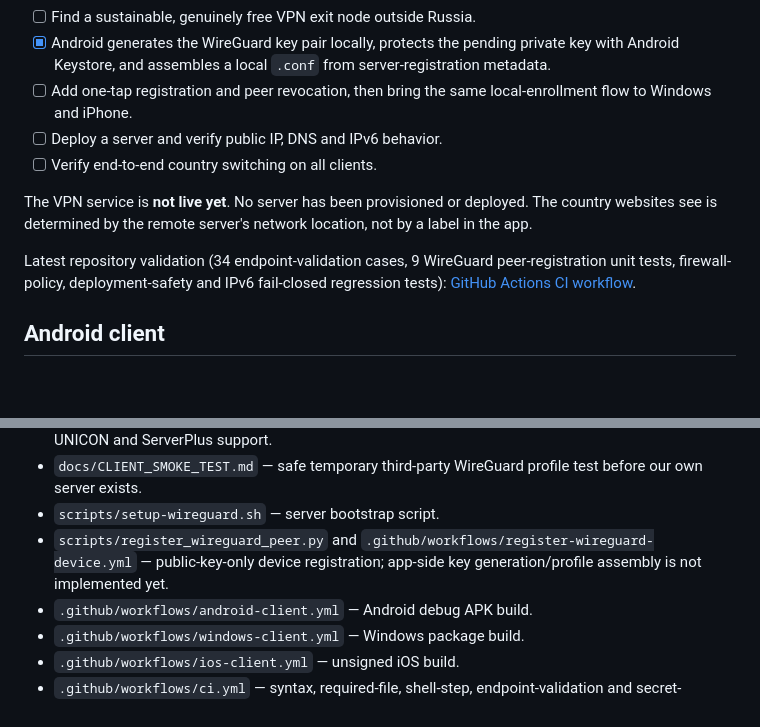
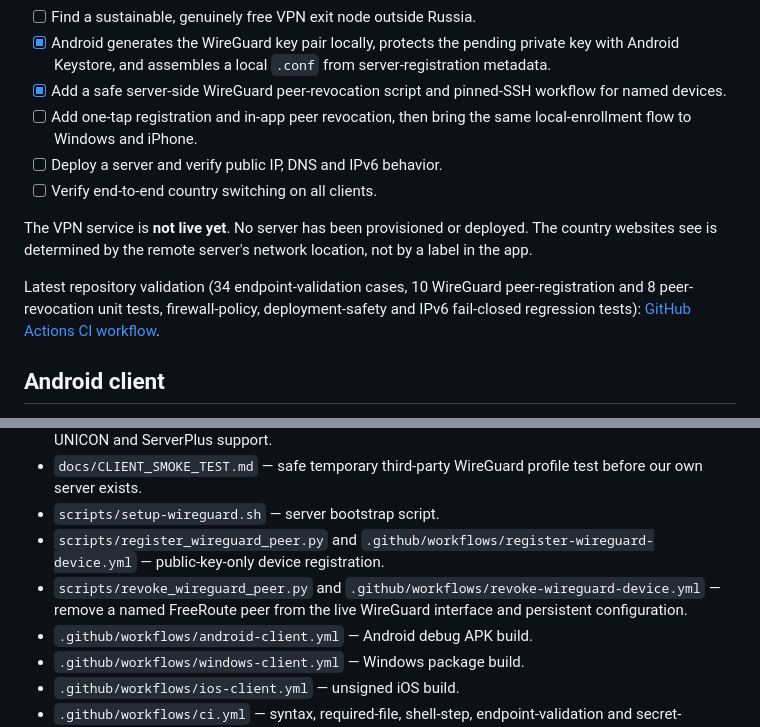
Before and after one commit to arturwarlord/VPN, a Markdown page: README.md, 2 parts joined by grey strips. Drawn GitHub-style; blank space fills up the shorter version.

Commit message:
Document WireGuard device revocation milestone

```diff
--- a/README.md
+++ b/README.md
@@ -26,13 +26,14 @@ We are building a custom VPN product for Android, Windows and iPhone. GitHub hos
 - [ ] Sign and install the iOS app with an Apple developer team that has the required Network Extension entitlement.
 - [ ] Find a sustainable, genuinely free VPN exit node outside Russia.
 - [x] Android generates the WireGuard key pair locally, protects the pending private key with Android Keystore, and assembles a local `.conf` from server-registration metadata.
-- [ ] Add one-tap registration and peer revocation, then bring the same local-enrollment flow to Windows and iPhone.
+- [x] Add a safe server-side WireGuard peer-revocation script and pinned-SSH workflow for named devices.
+- [ ] Add one-tap registration and in-app peer revocation, then bring the same local-enrollment flow to Windows and iPhone.
 - [ ] Deploy a server and verify public IP, DNS and IPv6 behavior.
 - [ ] Verify end-to-end country switching on all clients.
 
 The VPN service is **not live yet**. No server has been provisioned or deployed. The country websites see is determined by the remote server's network location, not by a label in the app.
 
-Latest repository validation (34 endpoint-validation cases, 9 WireGuard peer-registration unit tests, firewall-policy, deployment-safety and IPv6 fail-closed regression tests): [GitHub Actions CI workflow](https://github.com/arturwarlord/VPN/actions/workflows/ci.yml).
+Latest repository validation (34 endpoint-validation cases, 10 WireGuard peer-registration and 8 peer-revocation unit tests, firewall-policy, deployment-safety and IPv6 fail-closed regression tests): [GitHub Actions CI workflow](https://github.com/arturwarlord/VPN/actions/workflows/ci.yml).
 
 ## Android client
 
@@ -122,7 +123,8 @@ The installer stores generated profiles on the server under `/root/wireguard-cli
 - `docs/UZBEKISTAN_PROVIDER_SUPPORT_QUESTIONS.md` — copy-ready Russian/English questions for UNICON and ServerPlus support.
 - `docs/CLIENT_SMOKE_TEST.md` — safe temporary third-party WireGuard profile test before our own server exists.
 - `scripts/setup-wireguard.sh` — server bootstrap script.
-- `scripts/register_wireguard_peer.py` and `.github/workflows/register-wireguard-device.yml` — public-key-only device registration; app-side key generation/profile assembly is not implemented yet.
+- `scripts/register_wireguard_peer.py` and `.github/workflows/register-wireguard-device.yml` — public-key-only device registration.
+- `scripts/revoke_wireguard_peer.py` and `.github/workflows/revoke-wireguard-device.yml` — remove a named FreeRoute peer from the live WireGuard interface and persistent configuration.
 - `.github/workflows/android-client.yml` — Android debug APK build.
 - `.github/workflows/windows-client.yml` — Windows package build.
 - `.github/workflows/ios-client.yml` — unsigned iOS build.
```
